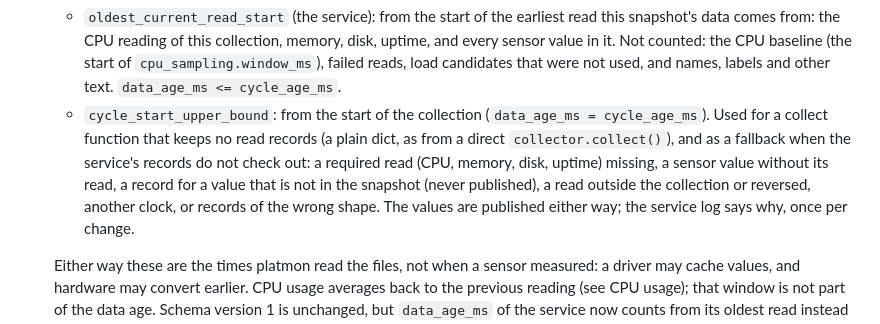
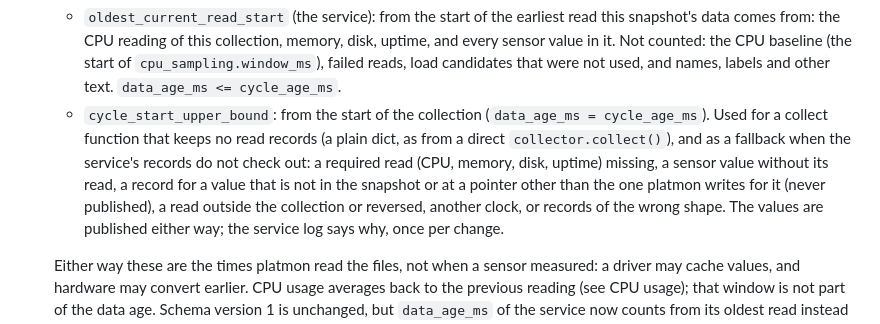
Before and after one commit to jwsung91/platmon, a Markdown page: docs/api.md, the part around the change. Drawn GitHub-style.

Commit message:
docs(api): note that records count only at the pointer platmon writes
Co-Authored-By: Claude Opus 5.5 <noreply@anthropic.com>
Claude-Session: https://claude.ai/code/session_01XLnjN37Qj8KNX3DV2jqL8i

```diff
--- a/docs/api.md
+++ b/docs/api.md
@@ -59,8 +59,8 @@ and have no sample metadata.
   - `cycle_start_upper_bound`: from the start of the collection (`data_age_ms = cycle_age_ms`). Used for
     a collect function that keeps no read records (a plain dict, as from a direct `collector.collect()`),
     and as a fallback when the service's records do not check out: a required read (CPU, memory, disk,
-    uptime) missing, a sensor value without its read, a record for a value that is not in the snapshot
-    (never published), a read outside the collection or reversed, another clock, or records of the wrong
+    uptime) missing, a sensor value without its read, a record for a value that is not in the snapshot or
+    at a pointer other than the one platmon writes for it (never published), a read outside the collection or reversed, another clock, or records of the wrong
     shape. The values are published either way; the service log says why, once per change.
 
   Either way these are the times platmon read the files, not when a sensor measured: a driver may cache
```
